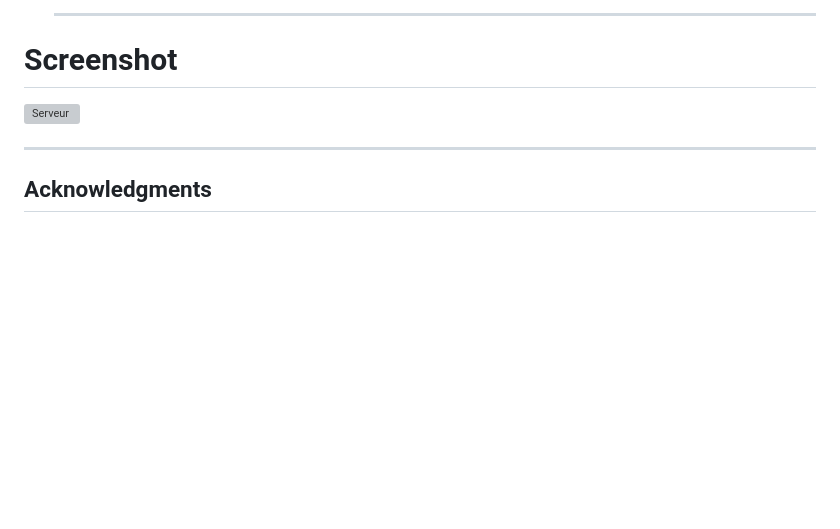
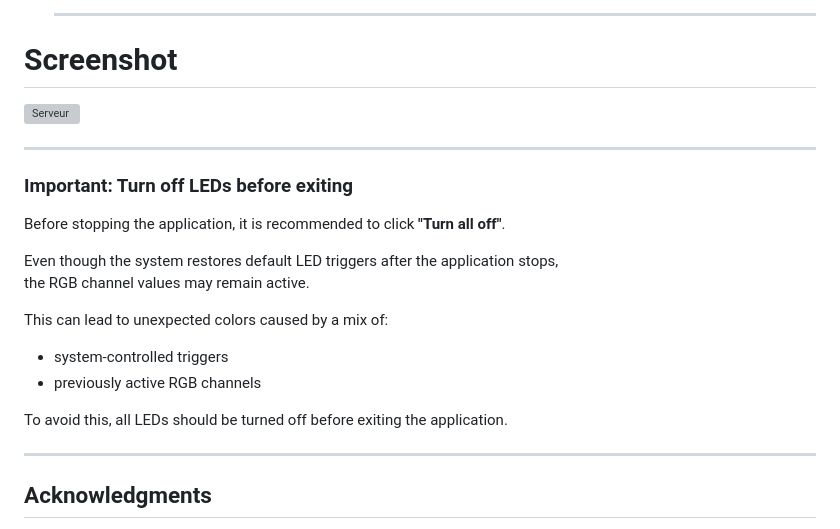
Before and after one commit to philippe86220/UNO-Q-RGB-LEDs-MPU-MCU, a Markdown page: README.md, the part around the change. GitHub-like rendering; blank space fills up the shorter version; grey boxes are pictures that could not be loaded.

```diff
--- a/README.md
+++ b/README.md
@@ -237,6 +237,22 @@ It demonstrates how to:
 
 ---
 
+### Important: Turn off LEDs before exiting
+
+Before stopping the application, it is recommended to click **"Turn all off"**.
+
+Even though the system restores default LED triggers after the application stops,
+the RGB channel values may remain active.
+
+This can lead to unexpected colors caused by a mix of:
+
+- system-controlled triggers
+- previously active RGB channels
+
+To avoid this, all LEDs should be turned off before exiting the application.
+
+---
+
 ## Acknowledgments
 
 This project was developed with the help of ChatGPT for design discussions, debugging, and documentation improvements.
```
